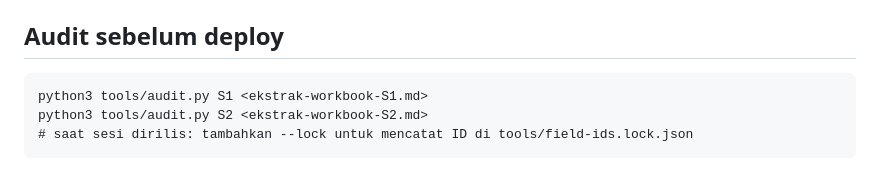
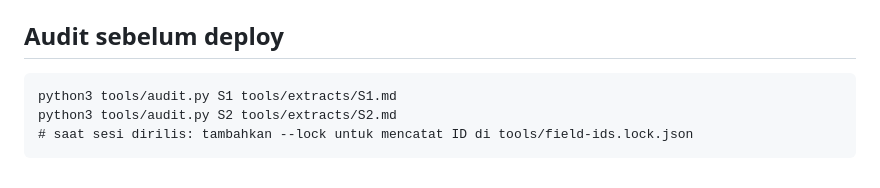
Before and after one commit to herseycoklat/UI_Commercial_Branding, a Markdown page: README.md, the part around the change. Drawn GitHub-style.

Commit message:
Simpan ekstrak teks workbook S1-S2 untuk audit
Co-Authored-By: Claude Sonnet 5.5 <noreply@anthropic.com>
Claude-Session: https://claude.ai/code/session_01Ks2i9F8rS31WEHyNa2naNt

````diff
--- a/README.md
+++ b/README.md
@@ -48,7 +48,7 @@ tools/audit.py        audit parity spec ↔ ekstrak workbook
 ## Audit sebelum deploy
 
 ```
-python3 tools/audit.py S1 <ekstrak-workbook-S1.md>
-python3 tools/audit.py S2 <ekstrak-workbook-S2.md>
+python3 tools/audit.py S1 tools/extracts/S1.md
+python3 tools/audit.py S2 tools/extracts/S2.md
 # saat sesi dirilis: tambahkan --lock untuk mencatat ID di tools/field-ids.lock.json
 ```
````
Also changed, not shown: tools/extracts/S1.md (added, +251 -0 lines), tools/extracts/S2.md (added, +253 -0 lines).
